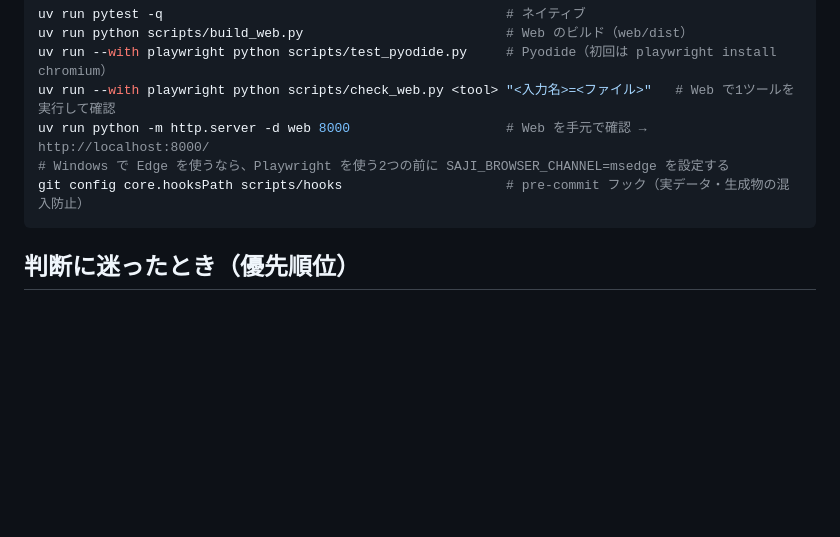
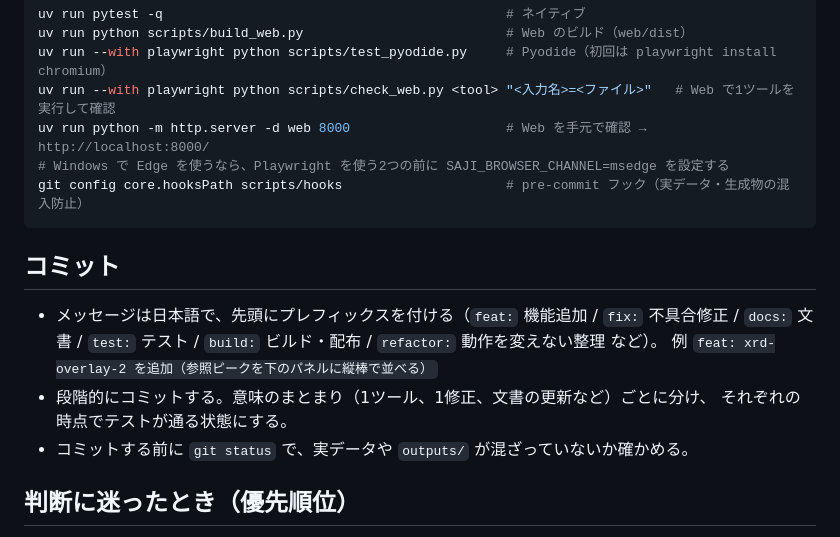
Before and after one commit to tohoku-tomailab/saji, a Markdown page: AGENTS.md, the part around the change. Drawn GitHub-style; blank space fills up the shorter version.

Commit message:
docs: コミットの指針（プレフィックス付きの日本語メッセージ、段階的なコミット）を AGENTS.md に追記
Co-Authored-By: Claude Opus 5.5 <noreply@anthropic.com>

````diff
--- a/AGENTS.md
+++ b/AGENTS.md
@@ -72,6 +72,15 @@ uv run python -m http.server -d web 8000                    # Web を手元で
 git config core.hooksPath scripts/hooks                     # pre-commit フック（実データ・生成物の混入防止）
 ```
 
+## コミット
+
+- メッセージは日本語で、先頭にプレフィックスを付ける（`feat:` 機能追加 / `fix:` 不具合修正 /
+  `docs:` 文書 / `test:` テスト / `build:` ビルド・配布 / `refactor:` 動作を変えない整理 など）。
+  例 `feat: xrd-overlay-2 を追加（参照ピークを下のパネルに縦棒で並べる）`
+- 段階的にコミットする。意味のまとまり（1ツール、1修正、文書の更新など）ごとに分け、
+  それぞれの時点でテストが通る状態にする。
+- コミットする前に `git status` で、実データや `outputs/` が混ざっていないか確かめる。
+
 ## 判断に迷ったとき（優先順位）
 
 1. 実験データを守る（外部に送信しない、リポジトリに入れない）
````
